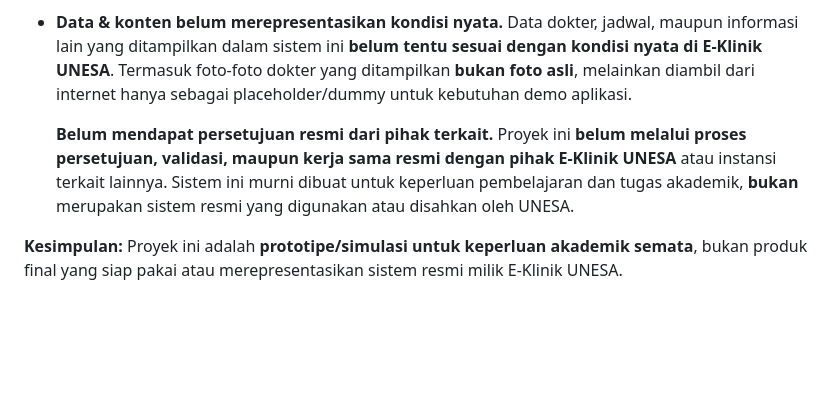
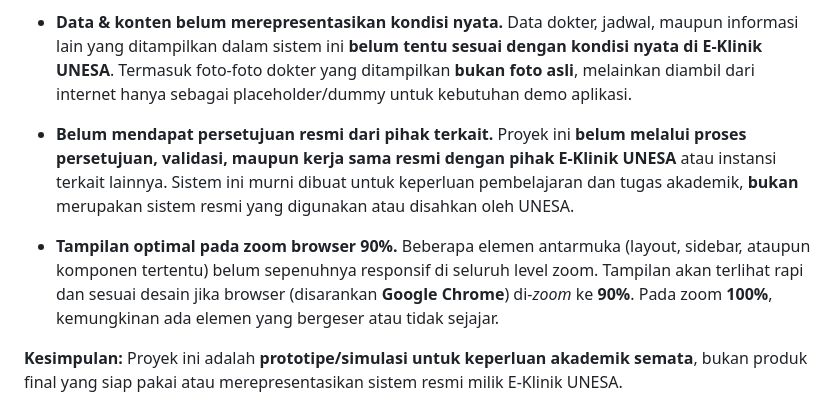
Before and after one commit to chalifatusza/eKlinik-System, a Markdown page: README.md, the part around the change. Drawn GitHub-style; blank space fills up the shorter version.

Commit message:
Update README with display zoom information
Added note about optimal display at 90% browser zoom.

```diff
--- a/README.md
+++ b/README.md
@@ -23,7 +23,8 @@ yang membantu proses pendaftaran, triase gejala awal, notifikasi antrian, dan an
 
 -  **Data & konten belum merepresentasikan kondisi nyata.** Data dokter, jadwal, maupun informasi lain yang ditampilkan dalam sistem ini **belum tentu sesuai dengan kondisi nyata di E-Klinik UNESA**. Termasuk foto-foto dokter yang ditampilkan **bukan foto asli**, melainkan diambil dari internet hanya sebagai placeholder/dummy untuk kebutuhan demo aplikasi.
 
-   **Belum mendapat persetujuan resmi dari pihak terkait.** Proyek ini **belum melalui proses persetujuan, validasi, maupun kerja sama resmi dengan pihak E-Klinik UNESA** atau instansi terkait lainnya. Sistem ini murni dibuat untuk keperluan pembelajaran dan tugas akademik, **bukan** merupakan sistem resmi yang digunakan atau disahkan oleh UNESA.
+-   **Belum mendapat persetujuan resmi dari pihak terkait.** Proyek ini **belum melalui proses persetujuan, validasi, maupun kerja sama resmi dengan pihak E-Klinik UNESA** atau instansi terkait lainnya. Sistem ini murni dibuat untuk keperluan pembelajaran dan tugas akademik, **bukan** merupakan sistem resmi yang digunakan atau disahkan oleh UNESA.
+-    **Tampilan optimal pada zoom browser 90%.** Beberapa elemen antarmuka (layout, sidebar, ataupun komponen tertentu) belum sepenuhnya responsif di seluruh level zoom. Tampilan akan terlihat rapi dan sesuai desain jika browser (disarankan **Google Chrome**) di-*zoom* ke **90%**. Pada zoom **100%**, kemungkinan ada elemen yang bergeser atau tidak sejajar.
 
 **Kesimpulan:** Proyek ini adalah **prototipe/simulasi untuk keperluan akademik semata**, bukan produk final yang siap pakai atau merepresentasikan sistem resmi milik E-Klinik UNESA.
 
```
